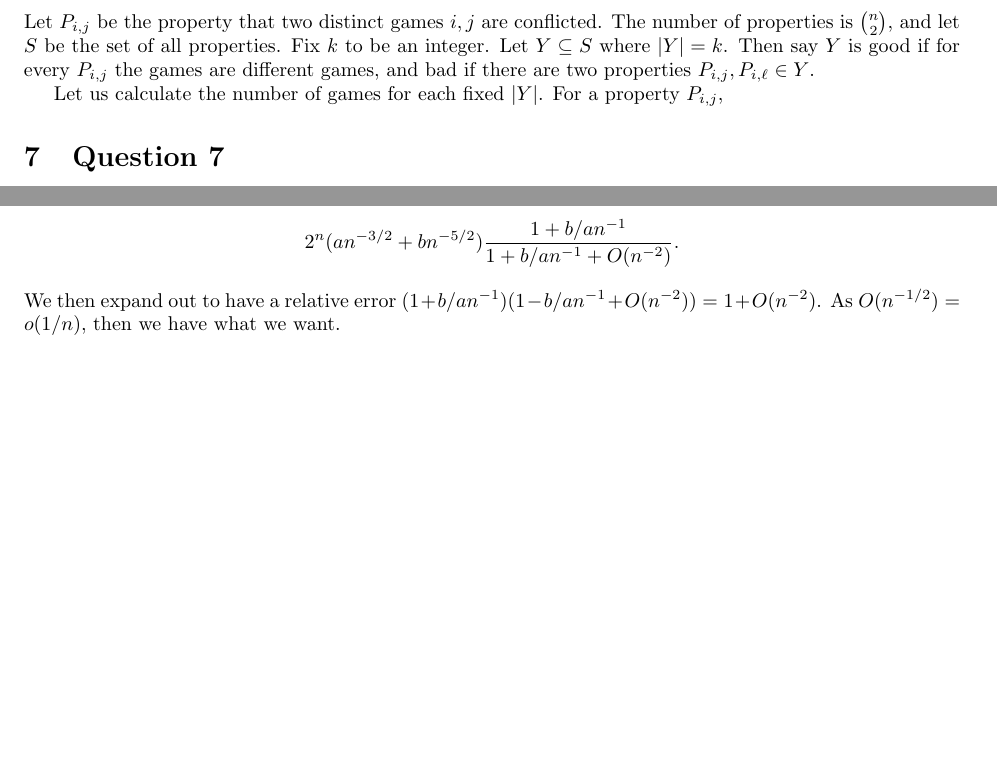
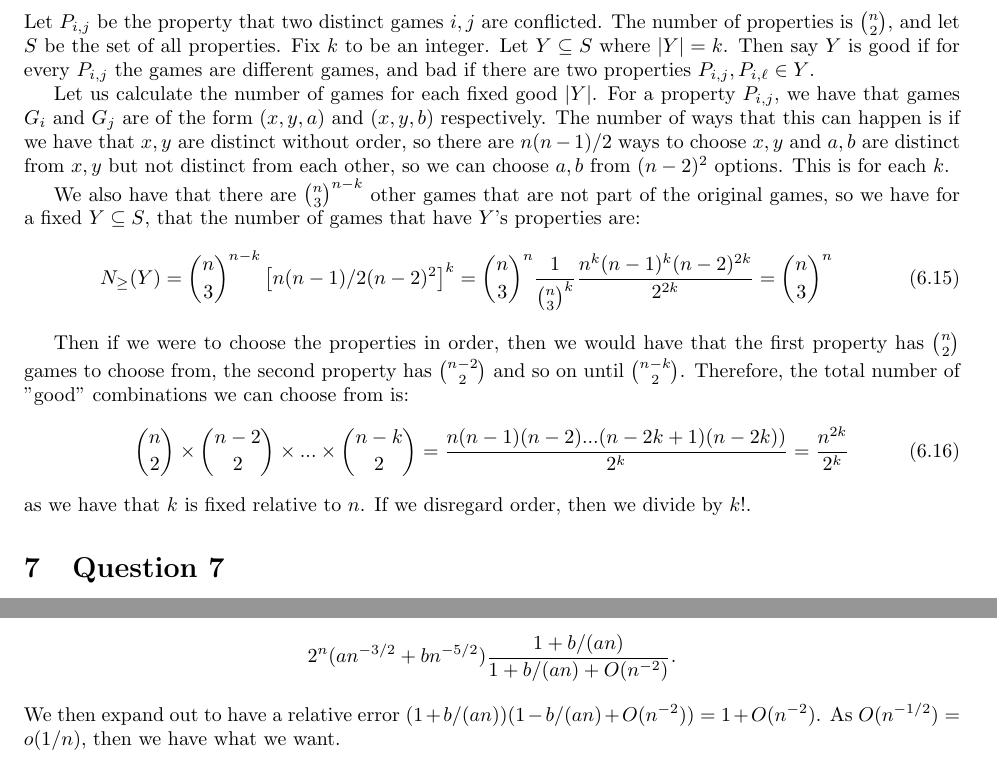
Before and after one commit to ErickLuu/Honours-Project-Notes, a LaTeX problem sheet (Notes/Combinatorics/Final Exam.tex): two parts of pages 6 and 11 of 11, joined at a grey line, cut so that both start at the same text, the shorter picture padded with empty space. Compiled offline with pdfLaTeX.

Commit message:
txs auto checkin

```diff
--- a/Notes/Combinatorics/Final Exam.tex
+++ b/Notes/Combinatorics/Final Exam.tex
@@ -266,7 +266,19 @@ Let $P_{i,j}$ be the property that two distinct games $i, j$ are conflicted. The
 Fix $k$ to be an integer.
 Let $Y \subseteq S$ where $|Y| = k$. Then say $Y$ is good if for every $P_{i, j}$ the games are different games, and bad if there are two properties $P_{i, j}, P_{i, \ell} \in Y$.
 
-Let us calculate the number of games for each fixed $|Y|$. For a property $P_{i, j}$,
+Let us calculate the number of games for each fixed good $|Y|$. For a property $P_{i, j}$, we have that games $G_i$ and $G_j$ are of the form $(x, y, a)$ and $(x, y, b)$ respectively. The number of ways that this can happen is if we have that $x, y$ are distinct without order, so there are $n(n-1)/2$ ways to choose $x, y$ and $a, b$ are distinct from $x, y$ but not distinct from each other, so we can choose $a, b$ from $(n-2)^2$ options. This is for each $k$.
+
+We also have that there are $\binom{n}{3}^{n - k}$ other games that are not part of the original games, so we have for a fixed $Y \subseteq S$, that the number of games that have $Y$'s properties are:
+\begin{equation}
+	N_\geq(Y) = \binom{n}{3}^{n - k} \left[ n (n -1)/2 (n - 2)^2 \right]^k = \binom{n}{3}^n \frac{1}{\binom{n}{3}^k} \frac{n^{k} (n - 1)^{k} (n - 2)^{2k}}{2^{2k}} = \binom{n}{3}^n
+\end{equation}
+
+Then if we were to choose the properties in order, then we would have that the first property has $\binom{n}{2}$ games to choose from, the second property has $\binom{n-2}{2}$ and so on until $\binom{n-k}{2}$. Therefore, the total number of "good" combinations we can choose from is:
+\begin{equation}
+	\binom{n}{2} \times \binom{n-2}{2} \times ... \times \binom{n - k}{2} = \frac{n(n -1) (n - 2) ... (n - 2k + 1)(n - 2k))}{2^k} = \frac{n^{2k}}{2^k}
+\end{equation}
+as we have that $k$ is fixed relative to $n$.
+If we disregard order, then we divide by $k!$.
 
 \section{Question 7}
 Find an asymptotic formula for:
@@ -494,9 +506,9 @@ Now multiply and divide by $2^n(a n^{-3/2} + b n^{-5/2})$. We have that this is:
 \end{equation}
 Dividing both by $a n^{-3/2}$, we get:
 \begin{align*}
-	2^n(a n^{-3/2} + b n^{-5/2}) \frac{1 + b/a n^{-1}}{1 + b/a n^{-1} + O(n^{-2})}.
+	2^n(a n^{-3/2} + b n^{-5/2}) \frac{1 + b/(an)}{1 + b/(an) + O(n^{-2})}.
 \end{align*}
-We then expand out to have a relative error $(1 + b/a n^{-1}) (1 -b/a n^{-1} + O(n^{-2})) = 1 + O(n^{-2})$. As $O(n^{-1/2})  = o(1/n)$, then we have what we want.
+We then expand out to have a relative error $(1 + b/(an)) (1 -b/(an) + O(n^{-2})) = 1 + O(n^{-2})$. As $O(n^{-1/2})  = o(1/n)$, then we have what we want.
 
 \begin{equation}
 	[z^n] b(z) = 2^n \left( -\frac{4 \sqrt{e}}{7 \sqrt{\pi}} n^{-3/2} - \frac{39 \sqrt{e}}{49\sqrt{\pi}} n^{-5/2} + O(n^{-7/2})\right)
```
